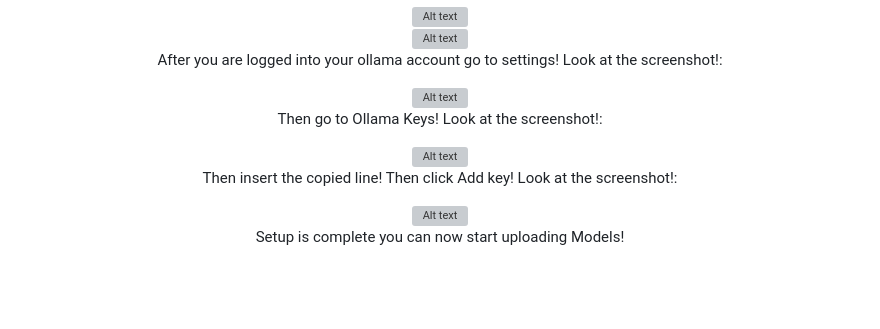
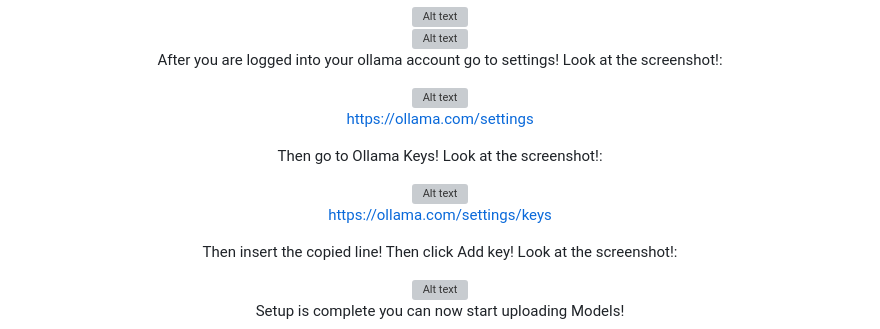
Before and after one commit to FOUNDATION-AI-BASED/OLLAMA-PUSHER, a Markdown page: README.MD, the part around the change. Rendered like a GitHub page; blank space fills up the shorter version; grey boxes are pictures that could not be loaded.

```diff
--- a/README.MD
+++ b/README.MD
@@ -75,11 +75,15 @@ After you are logged into your ollama account go to settings! Look at the screen
   <img src="https://raw.githubusercontent.com/dronerazzo/ollama-pusher/refs/heads/main/templates/docs/Screenshot%202025-02-08%20at%2006.43.07.webp" alt="Alt text" width="600">
 </div>
 
+https://ollama.com/settings
+
 Then go to Ollama Keys! Look at the screenshot!:
 
 <div align="center">
   <img src="https://raw.githubusercontent.com/dronerazzo/ollama-pusher/refs/heads/main/templates/docs/Screenshot%202025-02-08%20at%2005.55.52.webp" alt="Alt text" width="600">
 </div>
+
+https://ollama.com/settings/keys
 
 Then insert the copied line! Then click Add key! Look at the screenshot!:
 
```
